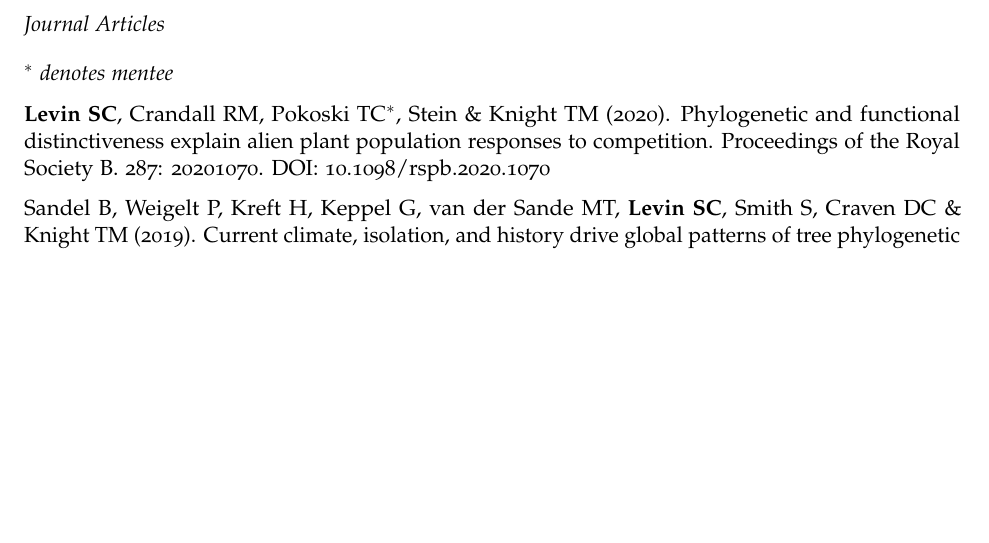
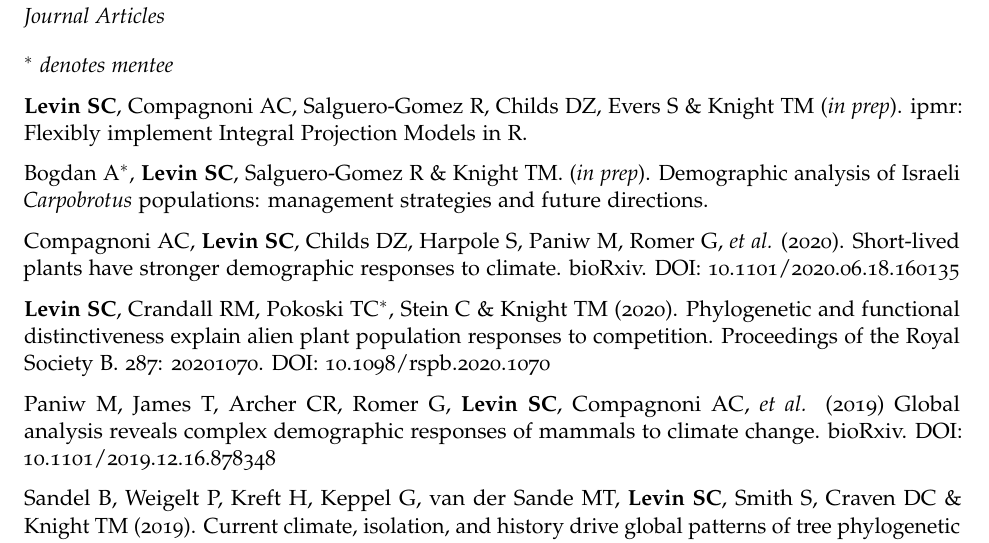
Before and after one commit to levisc8/CV, an R Markdown document (scl_cv.Rmd): part of page 2 of 4, cut so that both start at the same text, the shorter picture padded with empty space. The pictures show the output file scl_cv.pdf that the author committed with the source.

Commit message:
Keep rob happy

```diff
--- a/scl_cv.Rmd
+++ b/scl_cv.Rmd
@@ -72,7 +72,15 @@ National Park Service Southeast EPMT Intern \hfill 2013 - 2014
 ## Journal Articles
 $^\ast$ _denotes mentee_
 
-**Levin SC**, Crandall RM, Pokoski TC$^\ast$, Stein  & Knight TM (2020). Phylogenetic and functional distinctiveness explain alien plant population responses to competition. Proceedings of the Royal Society B. 287: 20201070. DOI: 10.1098/rspb.2020.1070
+**Levin SC**, Compagnoni AC, Salguero-Gomez R, Childs DZ, Evers S & Knight TM (_in prep_). ipmr: Flexibly implement Integral Projection Models in R.
+
+Bogdan A$^\ast$, **Levin SC**, Salguero-Gomez R & Knight TM. (_in prep_). Demographic analysis of Israeli _Carpobrotus_ populations: management strategies and future directions.
+
+Compagnoni AC, **Levin SC**, Childs DZ, Harpole S, Paniw M, Romer G, _et al._ (2020). Short-lived plants have stronger demographic responses to climate. bioRxiv. DOI: 10.1101/2020.06.18.160135
+
+**Levin SC**, Crandall RM, Pokoski TC$^\ast$, Stein C & Knight TM (2020). Phylogenetic and functional distinctiveness explain alien plant population responses to competition. Proceedings of the Royal Society B.  287: 20201070. DOI: 10.1098/rspb.2020.1070
+
+Paniw M, James T, Archer CR, Romer G, **Levin SC**, Compagnoni AC, _et al._ (2019) Global analysis reveals complex demographic responses of mammals to climate change. bioRxiv. DOI: 10.1101/2019.12.16.878348
 
 Sandel B, Weigelt P, Kreft H, Keppel G, van der Sande MT, **Levin SC**, Smith S, Craven DC & Knight TM (2019). Current climate, isolation, and history drive global patterns of tree phylogenetic endemism. Global Ecology and Biogeography. DOI: 10.1111/geb.13001
 
```
Also changed, not shown: scl_cv.pdf, scl_cv.tex.
